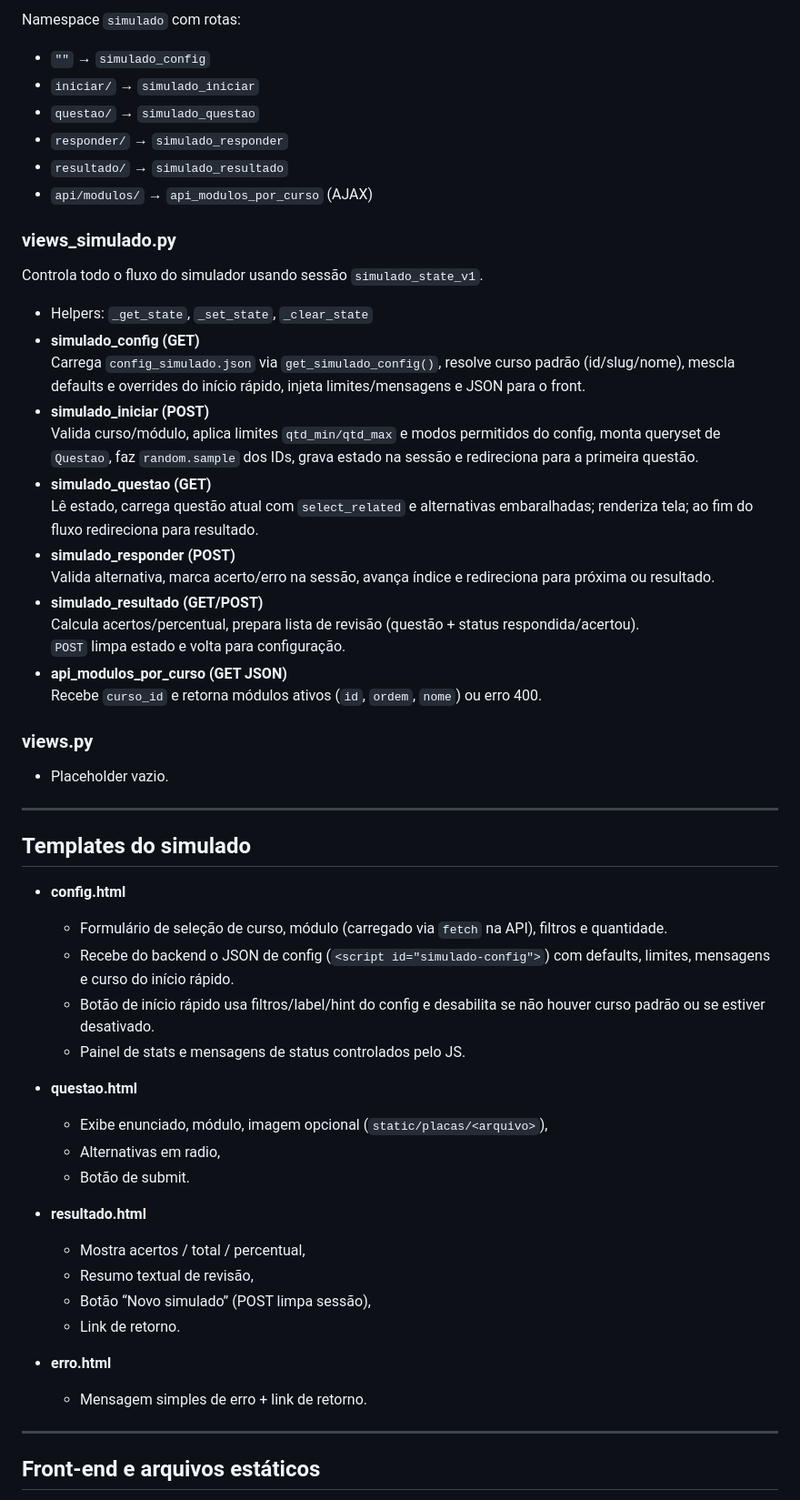
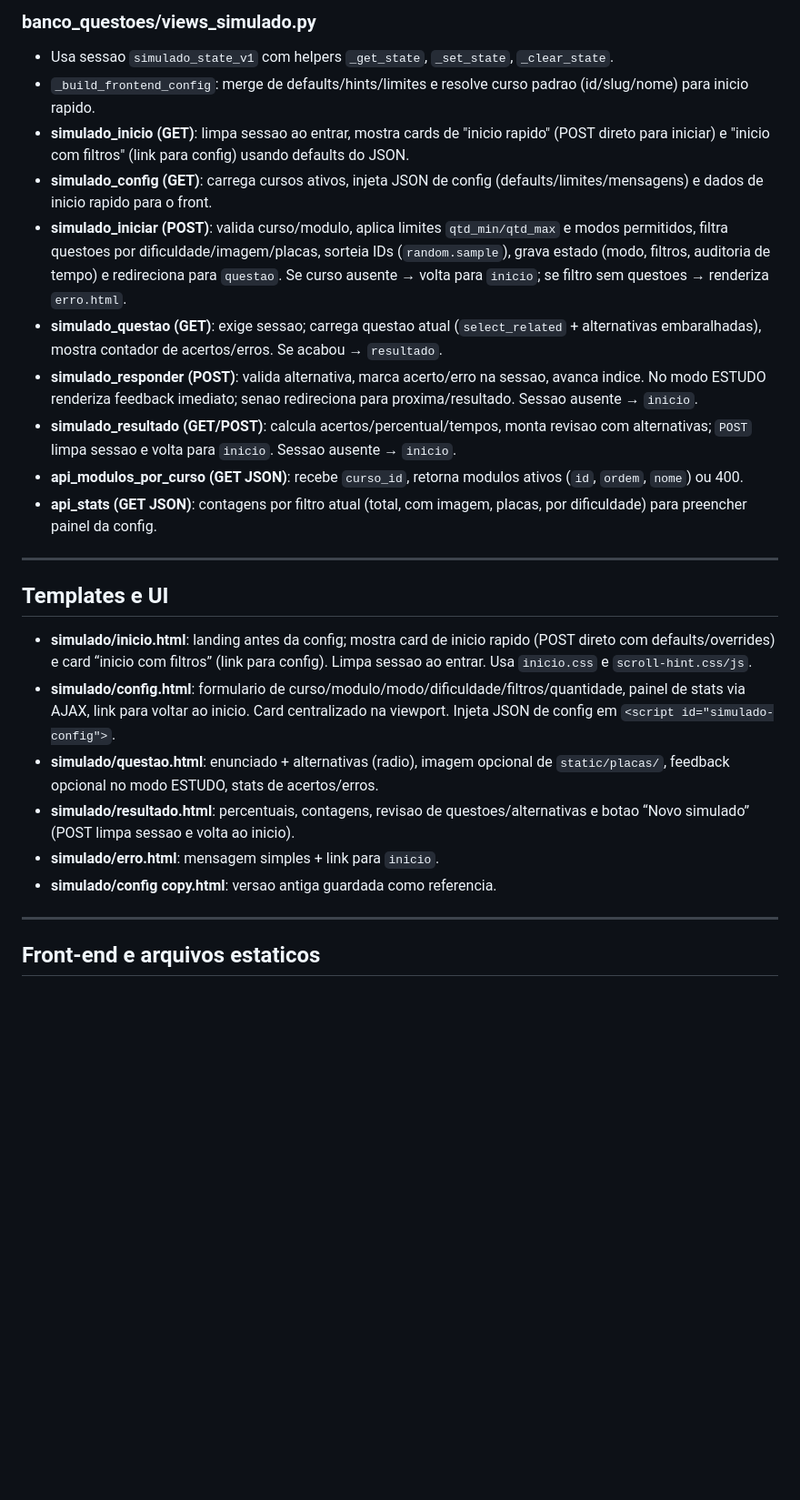
Before and after one commit to AlexBrazil/banco_provas_senatran, a Markdown page: doc/description_project.md, the part around one of its changes. Shown at 91% size. GitHub-like rendering; blank space fills up the shorter version.

```diff
--- a/doc/description_project.md
+++ b/doc/description_project.md
@@ -105,59 +78,28 @@ Aqui vai uma descrição bem completa, organizada por visão geral, estrutura e
 
-Namespace `simulado` com rotas:
-
-- `""` → `simulado_config`
-- `iniciar/` → `simulado_iniciar`
-- `questao/` → `simulado_questao`
-- `responder/` → `simulado_responder`
-- `resultado/` → `simulado_resultado`
-- `api/modulos/` → `api_modulos_por_curso` (AJAX)
-
-### views_simulado.py
-
-Controla todo o fluxo do simulador usando sessão `simulado_state_v1`.
-
-- Helpers: `_get_state`, `_set_state`, `_clear_state`
-- **simulado_config (GET)**
-  Carrega `config_simulado.json` via `get_simulado_config()`, resolve curso padrão (id/slug/nome), mescla defaults e overrides do início rápido, injeta limites/mensagens e JSON para o front.
-- **simulado_iniciar (POST)**
-  Valida curso/módulo, aplica limites `qtd_min/qtd_max` e modos permitidos do config, monta queryset de `Questao`, faz `random.sample` dos IDs, grava estado na sessão e redireciona para a primeira questão.
-- **simulado_questao (GET)**
-  Lê estado, carrega questão atual com `select_related` e alternativas embaralhadas; renderiza tela; ao fim do fluxo redireciona para resultado.
-- **simulado_responder (POST)**
-  Valida alternativa, marca acerto/erro na sessão, avança índice e redireciona para próxima ou resultado.
-- **simulado_resultado (GET/POST)**
-  Calcula acertos/percentual, prepara lista de revisão (questão + status respondida/acertou).
-  `POST` limpa estado e volta para configuração.
-- **api_modulos_por_curso (GET JSON)**
-  Recebe `curso_id` e retorna módulos ativos (`id`, `ordem`, `nome`) ou erro 400.
-### views.py
-
-- Placeholder vazio.
+### banco_questoes/views_simulado.py
+- Usa sessao `simulado_state_v1` com helpers `_get_state`, `_set_state`, `_clear_state`.
+- `_build_frontend_config`: merge de defaults/hints/limites e resolve curso padrao (id/slug/nome) para inicio rapido.
+- **simulado_inicio (GET)**: limpa sessao ao entrar, mostra cards de "inicio rapido" (POST direto para iniciar) e "inicio com filtros" (link para config) usando defaults do JSON.
+- **simulado_config (GET)**: carrega cursos ativos, injeta JSON de config (defaults/limites/mensagens) e dados de inicio rapido para o front.
+- **simulado_iniciar (POST)**: valida curso/modulo, aplica limites `qtd_min/qtd_max` e modos permitidos, filtra questoes por dificuldade/imagem/placas, sorteia IDs (`random.sample`), grava estado (modo, filtros, auditoria de tempo) e redireciona para `questao`. Se curso ausente → volta para `inicio`; se filtro sem questoes → renderiza `erro.html`.
+- **simulado_questao (GET)**: exige sessao; carrega questao atual (`select_related` + alternativas embaralhadas), mostra contador de acertos/erros. Se acabou → `resultado`.
+- **simulado_responder (POST)**: valida alternativa, marca acerto/erro na sessao, avanca indice. No modo ESTUDO renderiza feedback imediato; senao redireciona para proxima/resultado. Sessao ausente → `inicio`.
+- **simulado_resultado (GET/POST)**: calcula acertos/percentual/tempos, monta revisao com alternativas; `POST` limpa sessao e volta para `inicio`. Sessao ausente → `inicio`.
+- **api_modulos_por_curso (GET JSON)**: recebe `curso_id`, retorna modulos ativos (`id`, `ordem`, `nome`) ou 400.
+- **api_stats (GET JSON)**: contagens por filtro atual (total, com imagem, placas, por dificuldade) para preencher painel da config.
 
 ---
 
-## Templates do simulado
+## Templates e UI
 
-- **config.html**
-  - Formulário de seleção de curso, módulo (carregado via `fetch` na API), filtros e quantidade.
-  - Recebe do backend o JSON de config (`<script id="simulado-config">`) com defaults, limites, mensagens e curso do início rápido.
-  - Botão de início rápido usa filtros/label/hint do config e desabilita se não houver curso padrão ou se estiver desativado.
-  - Painel de stats e mensagens de status controlados pelo JS.
-- **questao.html**
-  - Exibe enunciado, módulo, imagem opcional (`static/placas/<arquivo>`),
-  - Alternativas em radio,
-  - Botão de submit.
-
-- **resultado.html**
-  - Mostra acertos / total / percentual,
-  - Resumo textual de revisão,
-  - Botão “Novo simulado” (POST limpa sessão),
-  - Link de retorno.
-
-- **erro.html**
-  - Mensagem simples de erro + link de retorno.
+- **simulado/inicio.html**: landing antes da config; mostra card de inicio rapido (POST direto com defaults/overrides) e card “inicio com filtros” (link para config). Limpa sessao ao entrar. Usa `inicio.css` e `scroll-hint.css/js`.
+- **simulado/config.html**: formulario de curso/modulo/modo/dificuldade/filtros/quantidade, painel de stats via AJAX, link para voltar ao inicio. Card centralizado na viewport. Injeta JSON de config em `<script id="simulado-config">`.
+- **simulado/questao.html**: enunciado + alternativas (radio), imagem opcional de `static/placas/`, feedback opcional no modo ESTUDO, stats de acertos/erros.
+- **simulado/resultado.html**: percentuais, contagens, revisao de questoes/alternativas e botao “Novo simulado” (POST limpa sessao e volta ao inicio).
+- **simulado/erro.html**: mensagem simples + link para `inicio`.
+- **simulado/config copy.html**: versao antiga guardada como referencia.
 
 ---
 
-## Front-end e arquivos estáticos
+## Front-end e arquivos estaticos
 
```
Also changed, not shown: other parts of doc/description_project.md (+61 -131 lines).
